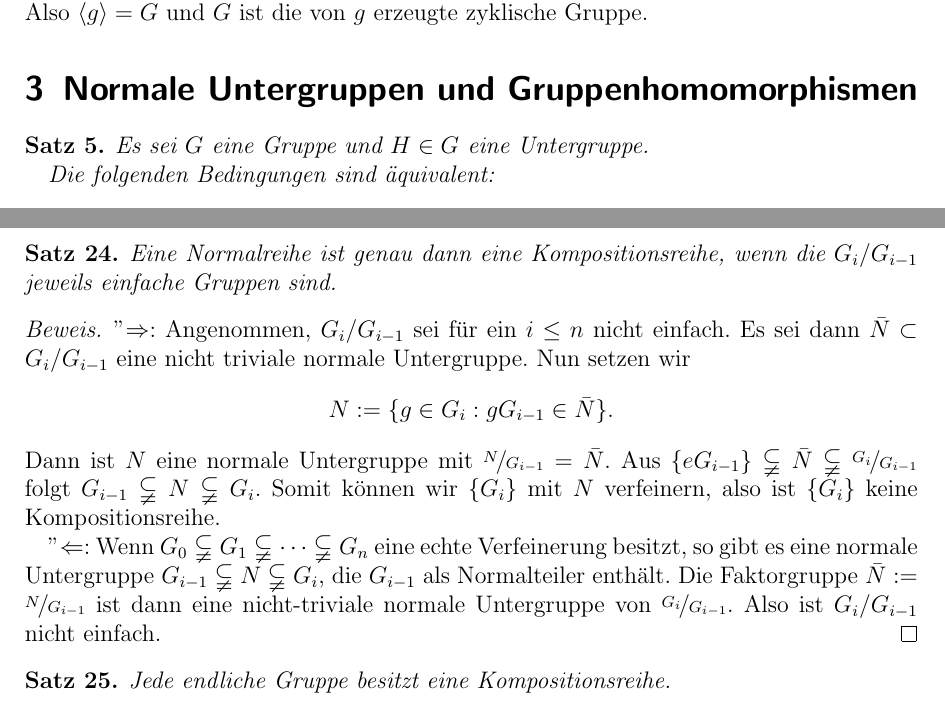
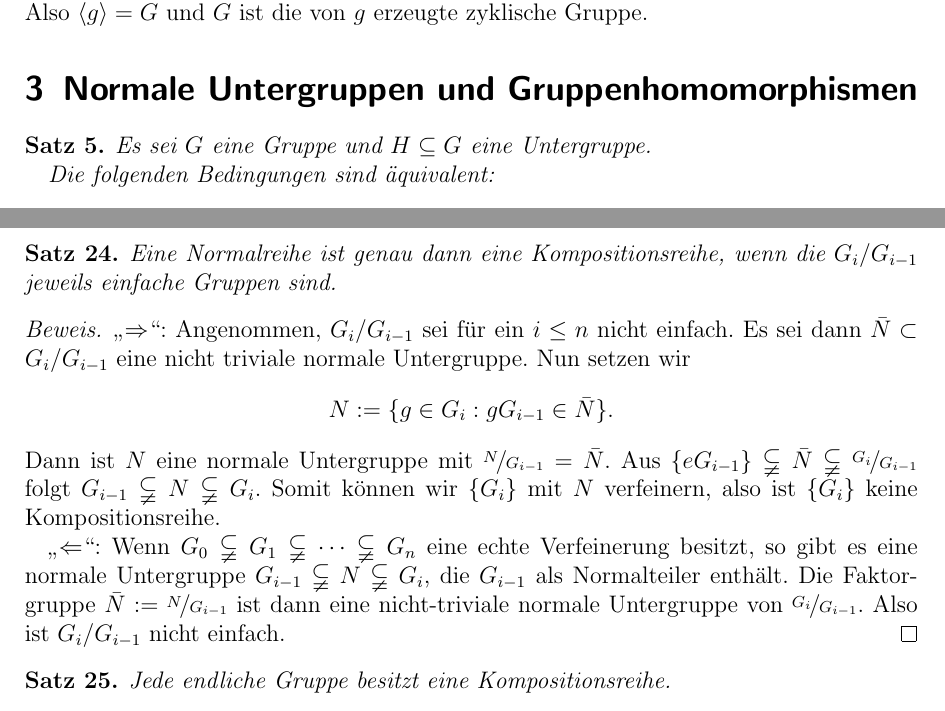
Before and after one commit to sbechtel/eida-skript, a LaTeX document (skript.tex): two parts of pages 6 and 28 of 29, joined at a grey line, cut so that both start at the same text. Compiled offline with pdfLaTeX.

Commit message:
Präambel aufgeräumt. Anführungszeichen funktionieren jetzt.

```diff
--- a/skript.tex
+++ b/skript.tex
@@ -1,5 +1,6 @@
-\documentclass[12pt]{scrartcl}%{article} % Beginn der LaTeX-Datei
-\usepackage{mathtools,amsmath,amssymb,amsthm} % erleichtert Mathe
+\documentclass[12pt]{scrartcl} % Beginn der LaTeX-Datei
+
+% Größerer Zeilenabstand in mehrzeiligen amsmath-Umgebungen
 \addtolength{\jot}{0.2em}
 
 % Schicke Nummerierung
@@ -8,7 +9,41 @@
 \newcommand{\sbt}{\,\begin{picture}(-1,1)(-1,-3)\circle*{3}\end{picture}\ }
 \renewcommand{\labelitemi}{\sbt}
 
-\usepackage{graphicx} % für Grafik-Einbindung
+% Erleichtert Mathe bzw. Formelsatz
+\usepackage{mathtools, amsmath, amssymb, amsthm}
+\usepackage{nicefrac}
+
+% Commands and operators
+\DeclareMathOperator{\powerset}{\mathcal{P}}
+\DeclareMathOperator{\sym}{Sym}
+\DeclareMathOperator{\gl}{GL}
+\DeclareMathOperator{\abb}{Abb}
+\DeclareMathOperator{\id}{id}
+\DeclareMathOperator{\ord}{ord}
+\DeclareMathOperator{\im}{im}
+\DeclareMathOperator{\sgn}{sgn}
+\DeclareMathOperator{\supp}{supp}
+
+\newcommand{\inv}[1]{\left(#1\right)^{-1}}
+\newcommand{\Inv}[1]{#1^{-1}}
+
+% Environments
+% Stuff with proof
+\newtheorem{thm}{Satz}
+\newtheorem{lemma}{Lemma}
+\newtheorem{kor}{Korollar}
+% Definition-like stuff
+\theoremstyle{definition}
+\newtheorem*{defn}{Definition}
+\newtheorem{ex}{Beispiel}
+% Remark-like stuff
+\theoremstyle{remark}
+\newtheorem*{notation}{Notation}
+\newtheorem*{nb}{Bemerkung}
+
+% Graphiken
+% Für Graphik-Einbindung
+\usepackage{graphicx}
 \usepackage{float}
 %\usepackage[dvips]{hyperref}
 \usepackage{tikz-cd}
@@ -18,45 +53,19 @@
 		execute at end picture={\shorthandon{"}}
 	}
 }
-\usepackage{nicefrac}
 
-% environments
-\newtheorem{thm}{Satz}
-\newtheorem{lemma}{Lemma}
-\newtheorem{kor}{Korollar}
-% definition-like stuff
-\theoremstyle{definition}
-\newtheorem*{defn}{Definition}
-\newtheorem{ex}{Beispiel}
-% remark-like stuff
-\theoremstyle{remark}
-\newtheorem*{notation}{Notation}
-\newtheorem*{nb}{Bemerkung}
-
-% commands
-\DeclareMathOperator{\powerset}{\mathcal{P}}
-\DeclareMathOperator{\sym}{Sym}
-\DeclareMathOperator{\gl}{GL}
-\DeclareMathOperator{\abb}{Abb}
-\DeclareMathOperator\id{id}
-\DeclareMathOperator\ord{ord}
-\DeclareMathOperator\im{im}
-\DeclareMathOperator\sgn{sgn}
-\DeclareMathOperator\supp{supp}
-\newcommand{\inv}[1]{\left(#1\right)^{-1}}
-\newcommand{\Inv}[1]{#1^{-1}}
-
+% Einstellungen, wenn man deutsch schreiben will
+% Trennregeln etc.
 \usepackage[ngerman]{babel}
-\usepackage[autostyle=true,german=quotes]{csquotes}
+% Automatisch korrekte Anführungszeichen
+\usepackage[autostyle=true, german=quotes]{csquotes}
+\MakeOuterQuote{"}
+% Damit UTF-8 funktoniert
+\usepackage[utf8]{inputenc}
 %\usepackage[T1]{fontenc}
-%\usepackage{lmodern}
-% Einstellungen, wenn man deutsch schreiben will, z.B. Trennregeln
-%\usepackage[applemac]{inputenc}
-\usepackage[utf8]{inputenc} % für Unix-Systeme
 
 % TODO Bspw. ord wird zZ als drei Variablen (o, r, d) gesetzt. Zu einem vernünftigen Operator ändern?
 	% Ich fang einfach mal damit an. -- Peter
-% TODO Anführungszeichen sind bei mir alle falsch. Funktioniert das bei euch?
 % TODO Einige Beweise sind schrecklich strukturiert und zum Teil rettbar fehlerhaft. Darf ich?
 % TODO einheitliche subset-Notation?
 	% Ich wäre für \subseteq und \subsetneq um Missverständnisse auszuschließen. -- Peter
@@ -395,7 +404,7 @@ Also $\langle g\rangle=G$ und $G$ ist die von $g$ erzeugte zyklische Gruppe.
 \section{Normale Untergruppen und Gruppenhomomorphismen}
 
 \begin{thm}
-Es sei $G$ eine Gruppe und $H\in G$ eine Untergruppe.
+Es sei $G$ eine Gruppe und $H\subseteq G$ eine Untergruppe.
 
 Die folgenden Bedingungen sind äquivalent:
 \begin{enumerate}[label=(\roman*)]
```
